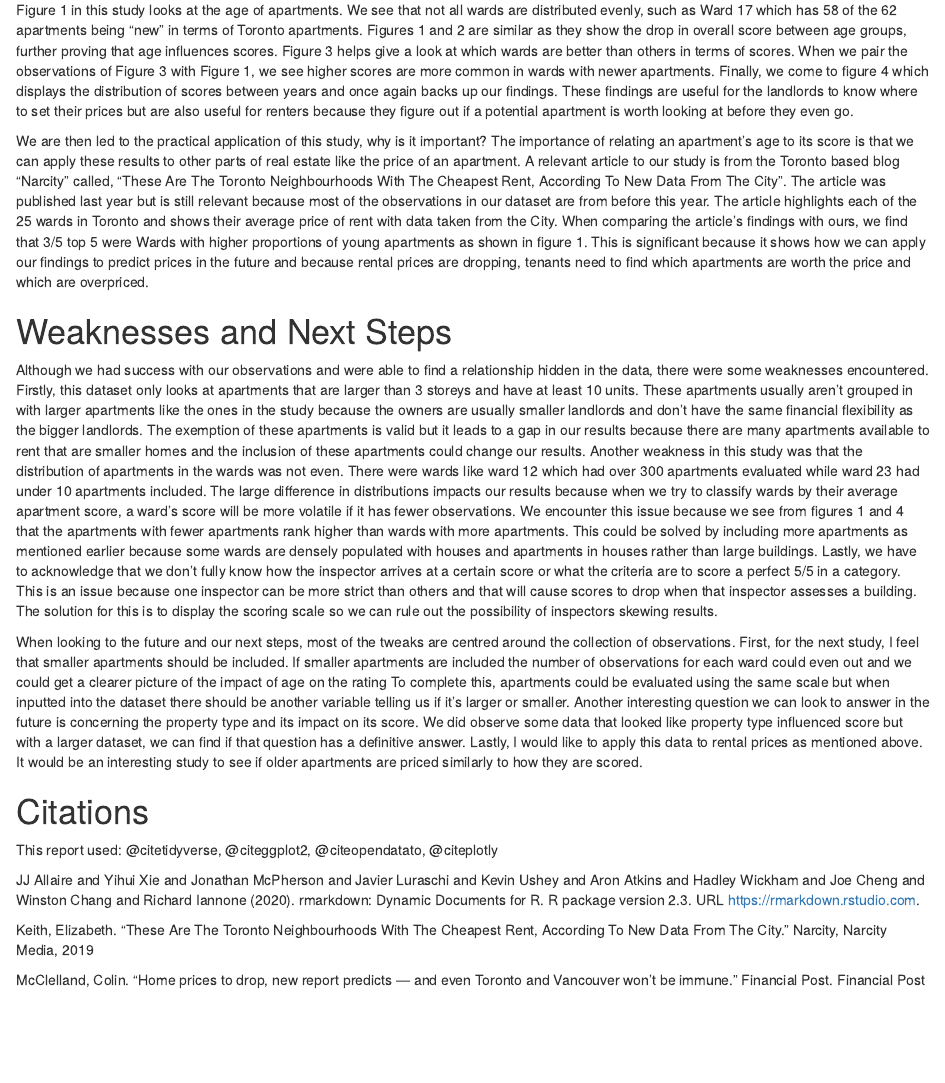
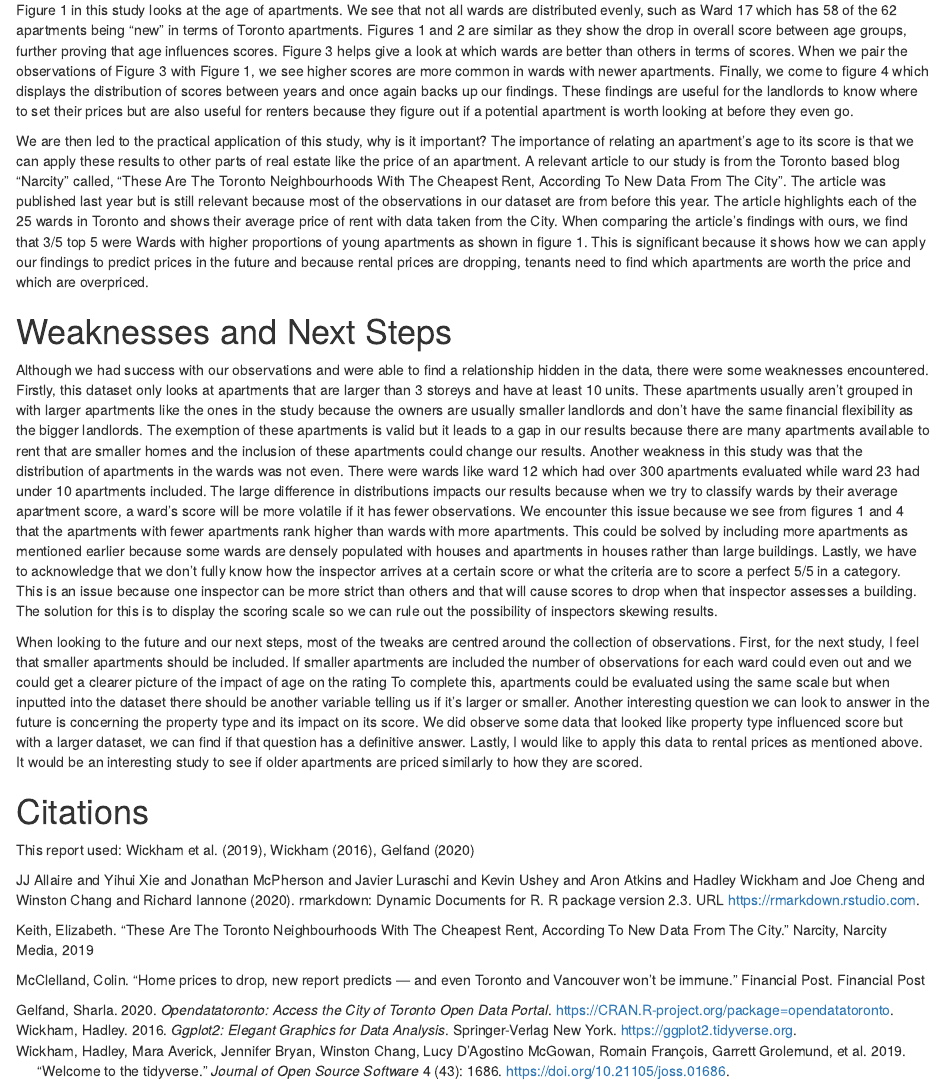
Before and after one commit to matthewwankiewicz/website, an R Markdown document (content/post/2020-09-26-apartment-age-is-a-strong-predictor-for-overall-quality/index.Rmd): the page in a window 1100 px wide, from 1560 px down. Rendered offline with R 4.5, knitr and Pandoc, with nearby package versions; the code chunks are not run, so their results and figures are left out.

Commit message:
fixed citations

````diff
--- a/content/post/2020-09-26-apartment-age-is-a-strong-predictor-for-overall-quality/index.Rmd
+++ b/content/post/2020-09-26-apartment-age-is-a-strong-predictor-for-overall-quality/index.Rmd
@@ -2,6 +2,7 @@
 title: Apartment Age is a Strong Predictor for Overall Quality
 author: Matthew Wankiewicz
 date: '2020-09-26'
+bibliography: 'references.bib'
 ---
 
 ```{r, echo=FALSE, warning=FALSE, message=F}
@@ -143,7 +144,7 @@ When looking to the future and our next steps, most of the tweaks are centred ar
 
 # Citations
 
-This report used: @citetidyverse, @citeggplot2, @citeopendatato, @citeplotly
+This report used: @citetidyverse, @citeggplot2, @citeopendatato
 
 JJ Allaire and Yihui Xie and Jonathan McPherson and Javier Luraschi and Kevin Ushey and Aron Atkins and Hadley Wickham and Joe Cheng and Winston Chang and Richard Iannone (2020). rmarkdown: Dynamic Documents for R. R package version 2.3. URL <https://rmarkdown.rstudio.com>.
 
````
Also changed, not shown: content/post/2020-09-26-apartment-age-is-a-strong-predictor-for-overall-quality/index.html.
